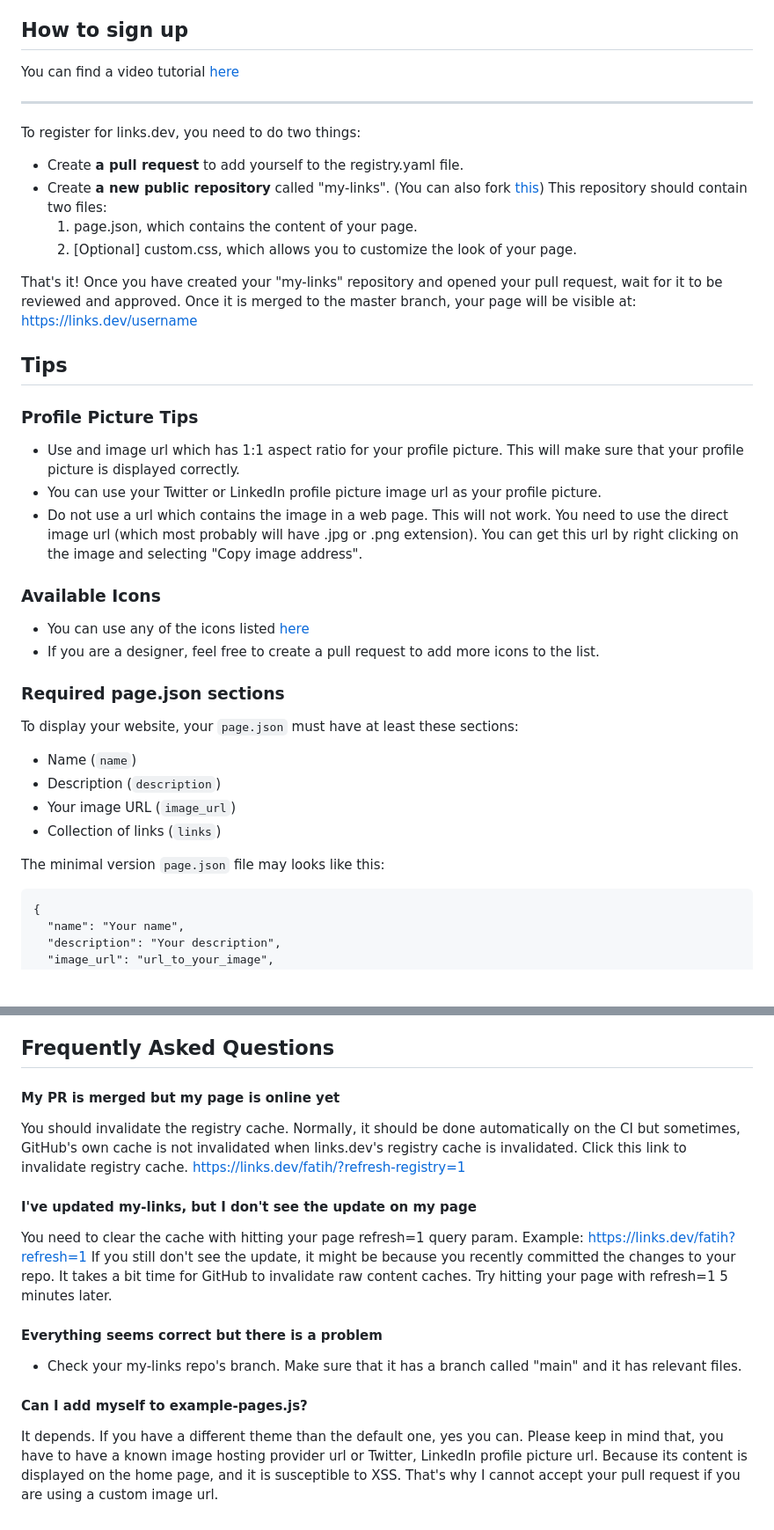
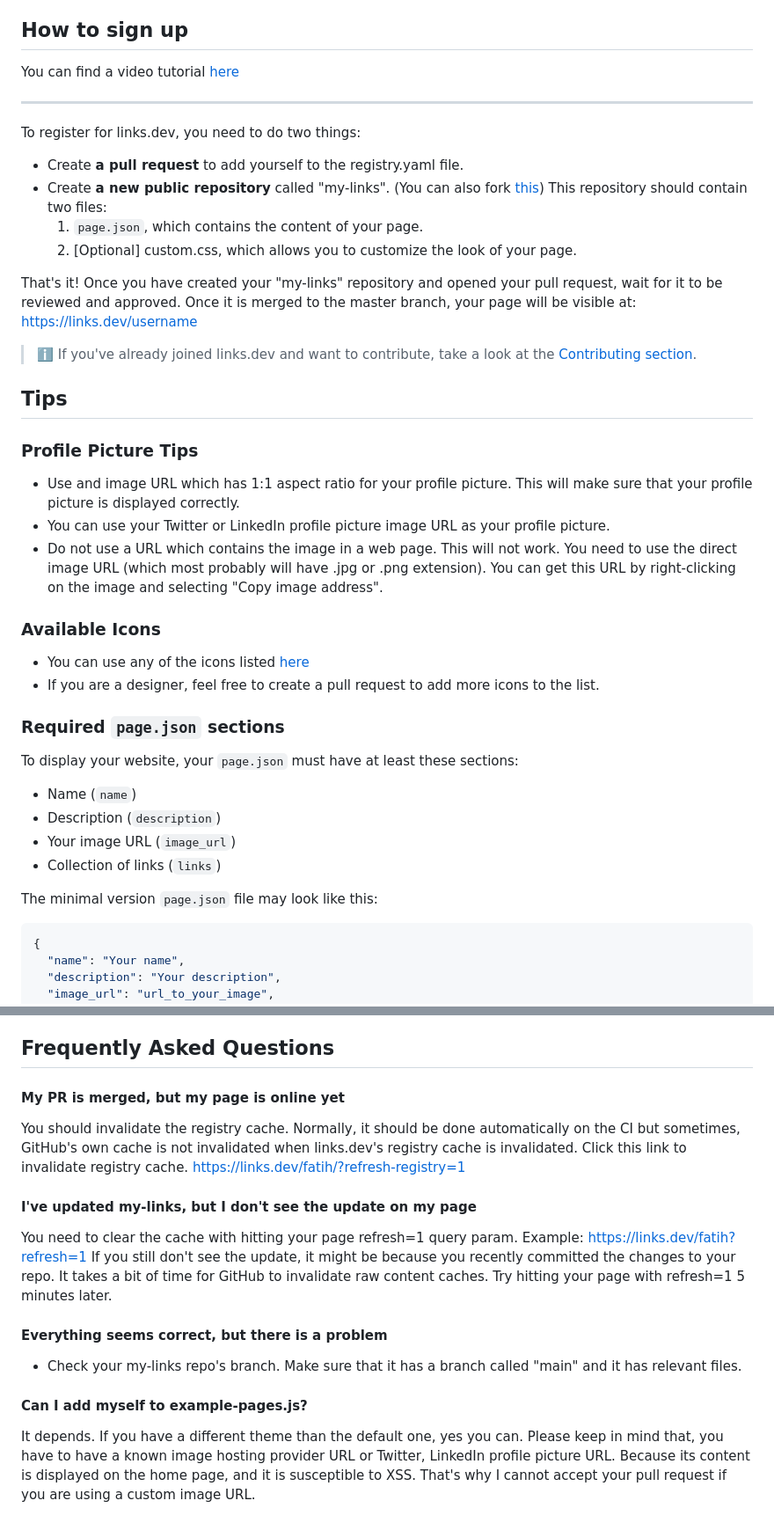
Before and after one commit to fatih-yavuz/links.dev, a Markdown page: README.md, 2 parts joined by grey strips. Shown at 88% size. Drawn GitHub-style; blank space fills up the shorter version.

Commit message:
docs: add Contributing section to documentation

````diff
--- a/README.md
+++ b/README.md
@@ -17,6 +18,7 @@ Are you tired of having to constantly update your CV, social media profiles, and
 - It is completely free!
 
 ## How to sign up
+
 You can find a video tutorial [here](https://www.youtube.com/watch?v=50oHDXGuqNQ&t=325s)
 
 ----
@@ -25,34 +27,39 @@ To register for links.dev, you need to do two things:
 
 - Create **a pull request** to add yourself to the registry.yaml file.
 - Create **a new public repository** called "my-links". (You can also fork [this](https://github.com/fatih-yavuz/my-links)) This repository should contain two files:
-  1. page.json, which contains the content of your page.
+  1. `page.json`, which contains the content of your page.
   2. [Optional] custom.css, which allows you to customize the look of your page.
 
 That's it!
 Once you have created your "my-links" repository and opened your pull request, wait for it to be reviewed and approved. Once it is merged to the master branch, your page will be visible at: https://links.dev/username
 
+> :information_source: If you've already joined links.dev and want to contribute, take a look at the [Contributing section](#contributing).
+
 ## Tips
 
 ### Profile Picture Tips
-- Use and image url which has 1:1 aspect ratio for your profile picture. This will make sure that your profile picture is displayed correctly.
-- You can use your Twitter or LinkedIn profile picture image url as your profile picture.
-- Do not use a url which contains the image in a web page. This will not work. You need to use the direct image url (which most probably will have .jpg or .png extension). You can get this url by right clicking on the image and selecting "Copy image address".
+
+- Use and image URL which has 1:1 aspect ratio for your profile picture. This will make sure that your profile picture is displayed correctly.
+- You can use your Twitter or LinkedIn profile picture image URL as your profile picture.
+- Do not use a URL which contains the image in a web page. This will not work. You need to use the direct image URL (which most probably will have .jpg or .png extension). You can get this URL by right-clicking on the image and selecting "Copy image address".
 
 ### Available Icons
+
 - You can use any of the icons listed [here](https://github.com/fatih-yavuz/links.dev/tree/main/user-page/icons)
 - If you are a designer, feel free to create a pull request to add more icons to the list.
 
 
-### Required page.json sections
+### Required `page.json` sections
+
 To display your website, your `page.json` must have at least these sections:
 - Name (`name`)
 - Description (`description`)
 - Your image URL (`image_url`)
 - Collection of links (`links`)
 
-The minimal version `page.json` file may looks like this:
+The minimal version `page.json` file may look like this:
 
-```
+```json
 {
   "name": "Your name",
   "description": "Your description",
@@ -87,17 +101,21 @@ If you like this project and want to support it, you can do so by starring this
 
 
 ## Frequently Asked Questions
-#### My PR is merged but my page is online yet
+
+#### My PR is merged, but my page is online yet
+
 You should invalidate the registry cache. Normally, it should be done automatically on the CI but sometimes, GitHub's own cache is not invalidated when links.dev's registry cache is invalidated. Click this link to invalidate registry cache.
 https://links.dev/fatih/?refresh-registry=1
+
 #### I've updated my-links, but I don't see the update on my page
+
 You need to clear the cache with hitting your page refresh=1 query param.
 Example: https://links.dev/fatih?refresh=1
-If you still don't see the update, it might be because you recently committed the changes to your repo. It takes a bit time for GitHub to invalidate raw content caches. Try hitting your page with refresh=1 5 minutes later.
+If you still don't see the update, it might be because you recently committed the changes to your repo. It takes a bit of time for GitHub to invalidate raw content caches. Try hitting your page with refresh=1 5 minutes later.
 
-#### Everything seems correct but there is a problem
+#### Everything seems correct, but there is a problem
 - Check your my-links repo's branch. Make sure that it has a branch called "main" and it has relevant files.
 
 
 #### Can I add myself to example-pages.js?
-It depends. If you have a different theme than the default one, yes you can. Please keep in mind that, you have to have a known image hosting provider url or Twitter, LinkedIn profile picture url. Because its content is displayed on the home page, and it is susceptible to XSS. That's why I cannot accept your pull request if you are using a custom image url.
+It depends. If you have a different theme than the default one, yes you can. Please keep in mind that, you have to have a known image hosting provider URL or Twitter, LinkedIn profile picture URL. Because its content is displayed on the home page, and it is susceptible to XSS. That's why I cannot accept your pull request if you are using a custom image URL.
````
Also changed, not shown: other parts of README.md (+8 -0 lines).
